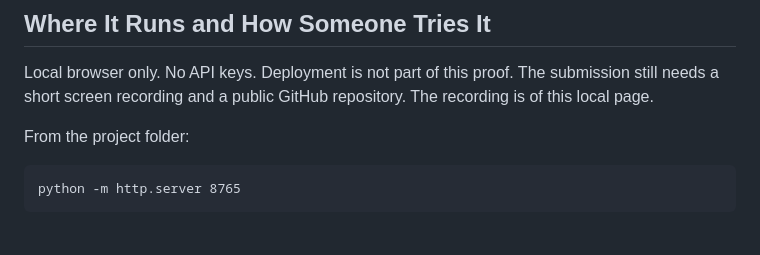
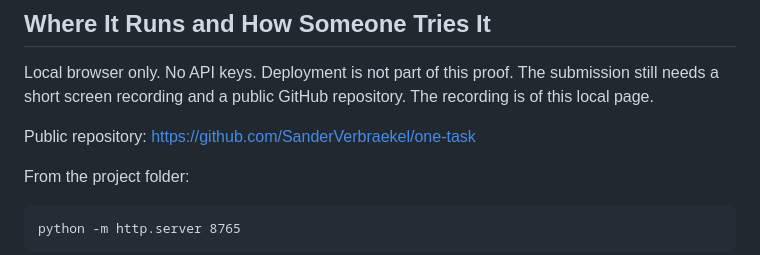
Before and after one commit to SanderVerbraekel/one-task, a Markdown page: devpost/spec.md, the part around the change. Drawn GitHub-style; blank space fills up the shorter version.

Commit message:
Record the public repository URL
Co-authored-by: Cursor <cursoragent@cursor.com>

```diff
--- a/devpost/spec.md
+++ b/devpost/spec.md
@@ -38,6 +38,8 @@ A 10-minute task finished in 15 minutes loses 10 points. The same task finished
 ## Where It Runs and How Someone Tries It
 
 Local browser only. No API keys. Deployment is not part of this proof. The submission still needs a short screen recording and a public GitHub repository. The recording is of this local page.
+
+Public repository: https://github.com/SanderVerbraekel/one-task
 
 From the project folder:
 
```
